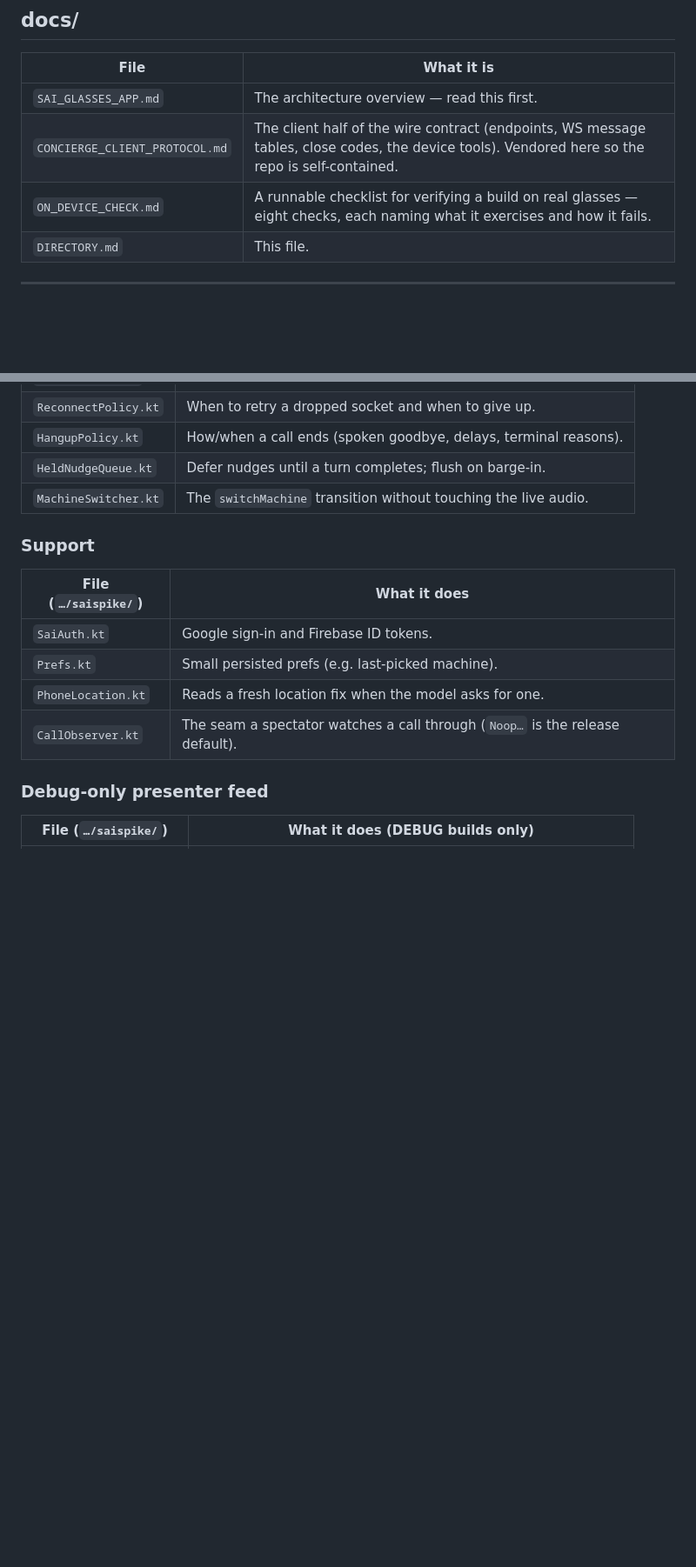
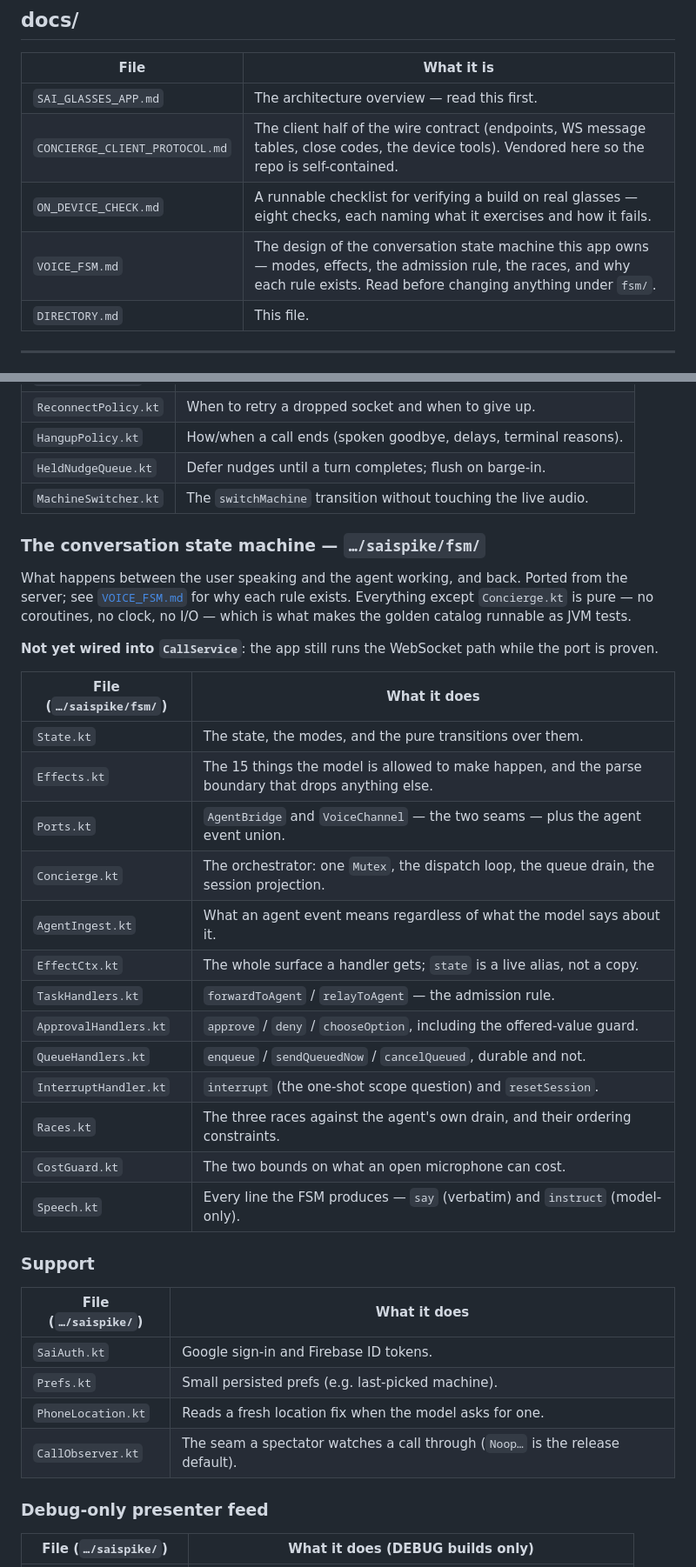
Before and after one commit to simular-ai/sai-fi, a Markdown page: docs/DIRECTORY.md, 2 parts joined by grey strips. Shown at 87% size. Drawn GitHub-style; blank space fills up the shorter version.

```diff
--- a/docs/DIRECTORY.md
+++ b/docs/DIRECTORY.md
@@ -38,6 +38,7 @@ server (the agent link), and does almost nothing else itself.
 | `SAI_GLASSES_APP.md` | The architecture overview — read this first. |
 | `CONCIERGE_CLIENT_PROTOCOL.md` | The client half of the wire contract (endpoints, WS message tables, close codes, the device tools). Vendored here so the repo is self-contained. |
 | `ON_DEVICE_CHECK.md` | A runnable checklist for verifying a build on real glasses — eight checks, each naming what it exercises and how it fails. |
+| `VOICE_FSM.md` | The design of the conversation state machine this app owns — modes, effects, the admission rule, the races, and why each rule exists. Read before changing anything under `fsm/`. |
 | `DIRECTORY.md` | This file. |
 
 ---
@@ -105,6 +106,30 @@ below — the path still carries the app's earlier name).
 | `HeldNudgeQueue.kt` | Defer nudges until a turn completes; flush on barge-in. |
 | `MachineSwitcher.kt` | The `switchMachine` transition without touching the live audio. |
 
+### The conversation state machine — `…/saispike/fsm/`
+
+What happens between the user speaking and the agent working, and back. Ported from the server; see
+[`VOICE_FSM.md`](VOICE_FSM.md) for why each rule exists. Everything except `Concierge.kt` is pure —
+no coroutines, no clock, no I/O — which is what makes the golden catalog runnable as JVM tests.
+
+**Not yet wired into `CallService`**: the app still runs the WebSocket path while the port is proven.
+
+| File (`…/saispike/fsm/`) | What it does |
+| --- | --- |
+| `State.kt` | The state, the modes, and the pure transitions over them. |
+| `Effects.kt` | The 15 things the model is allowed to make happen, and the parse boundary that drops anything else. |
+| `Ports.kt` | `AgentBridge` and `VoiceChannel` — the two seams — plus the agent event union. |
+| `Concierge.kt` | The orchestrator: one `Mutex`, the dispatch loop, the queue drain, the session projection. |
+| `AgentIngest.kt` | What an agent event means regardless of what the model says about it. |
+| `EffectCtx.kt` | The whole surface a handler gets; `state` is a live alias, not a copy. |
+| `TaskHandlers.kt` | `forwardToAgent` / `relayToAgent` — the admission rule. |
+| `ApprovalHandlers.kt` | `approve` / `deny` / `chooseOption`, including the offered-value guard. |
+| `QueueHandlers.kt` | `enqueue` / `sendQueuedNow` / `cancelQueued`, durable and not. |
+| `InterruptHandler.kt` | `interrupt` (the one-shot scope question) and `resetSession`. |
+| `Races.kt` | The three races against the agent's own drain, and their ordering constraints. |
+| `CostGuard.kt` | The two bounds on what an open microphone can cost. |
+| `Speech.kt` | Every line the FSM produces — `say` (verbatim) and `instruct` (model-only). |
+
 ### Support
 
 | File (`…/saispike/`) | What it does |
```
Also changed, not shown: docs/SAI_GLASSES_APP.md (+9 -2 lines), docs/VOICE_FSM.md (added, +247 -0 lines).
